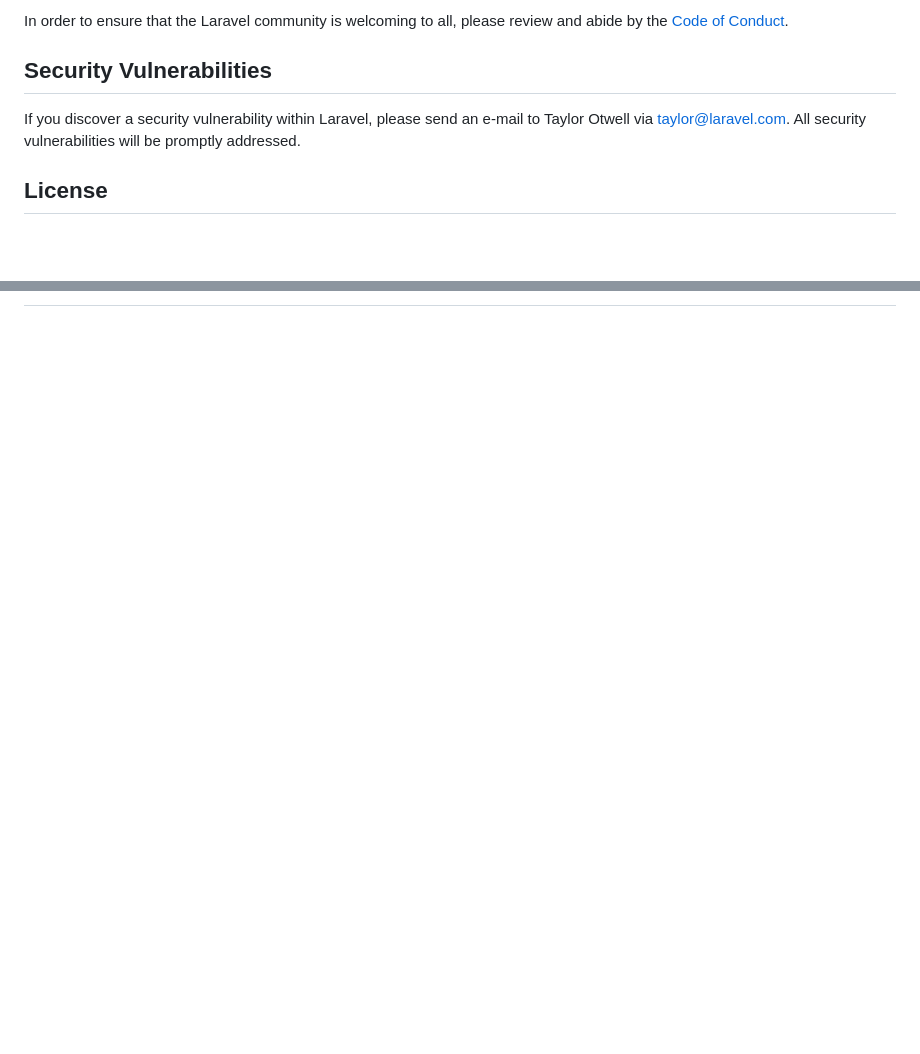
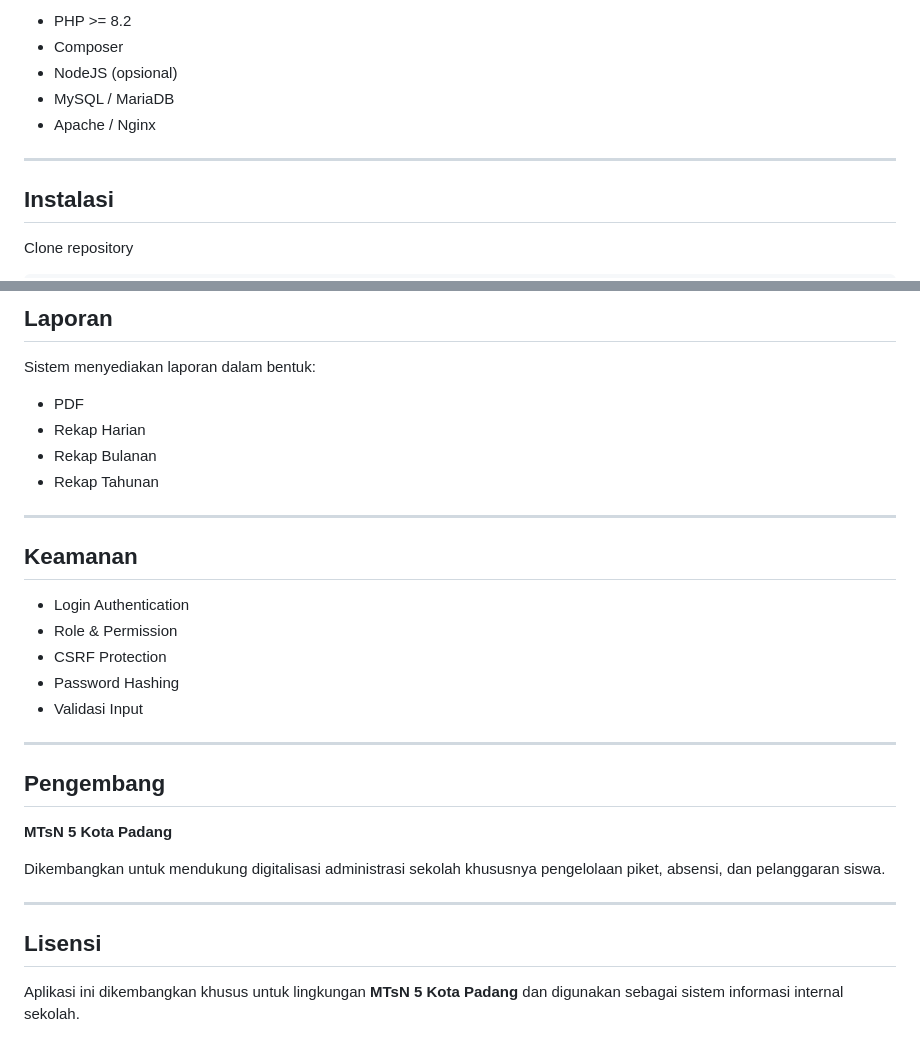
Before and after one commit to lutvi150/piket, a Markdown page: README.md, 2 parts joined by grey strips. Drawn GitHub-style; blank space fills up the shorter version.

```diff
--- a/README.md
+++ b/README.md
@@ -52,9 +79,13 @@ Thank you for considering contributing to the Laravel framework! The contributio
 
-In order to ensure that the Laravel community is welcoming to all, please review and abide by the [Code of Conduct](https://laravel.com/docs/contributions#code-of-conduct).
+- PHP >= 8.2
+- Composer
+- NodeJS (opsional)
+- MySQL / MariaDB
+- Apache / Nginx
 
-## Security Vulnerabilities
+---
 
-If you discover a security vulnerability within Laravel, please send an e-mail to Taylor Otwell via [taylor@laravel.com](mailto:taylor@laravel.com). All security vulnerabilities will be promptly addressed.
+## Instalasi
 
-## License
+Clone repository
 
@@ -64,0 +205,32 @@ The Laravel framework is open-sourced software licensed under the [MIT license](
+## Laporan
+
+Sistem menyediakan laporan dalam bentuk:
+
+- PDF
+- Rekap Harian
+- Rekap Bulanan
+- Rekap Tahunan
+
+---
+
+## Keamanan
+
+- Login Authentication
+- Role & Permission
+- CSRF Protection
+- Password Hashing
+- Validasi Input
+
+---
+
+## Pengembang
+
+**MTsN 5 Kota Padang**
+
+Dikembangkan untuk mendukung digitalisasi administrasi sekolah khususnya pengelolaan piket, absensi, dan pelanggaran siswa.
+
+---
+
+## Lisensi
+
+Aplikasi ini dikembangkan khusus untuk lingkungan **MTsN 5 Kota Padang** dan digunakan sebagai sistem informasi internal sekolah.
```
Also changed, not shown: other parts of README.md (+175 -39 lines).
